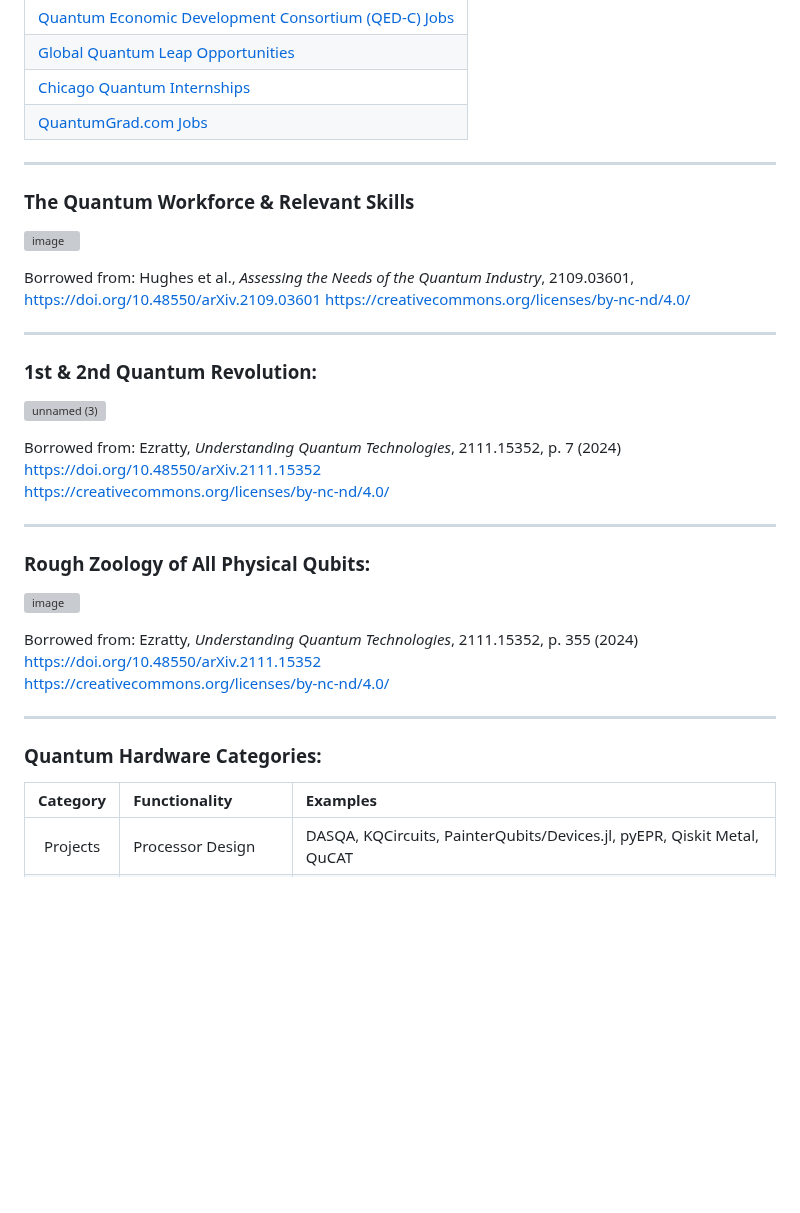
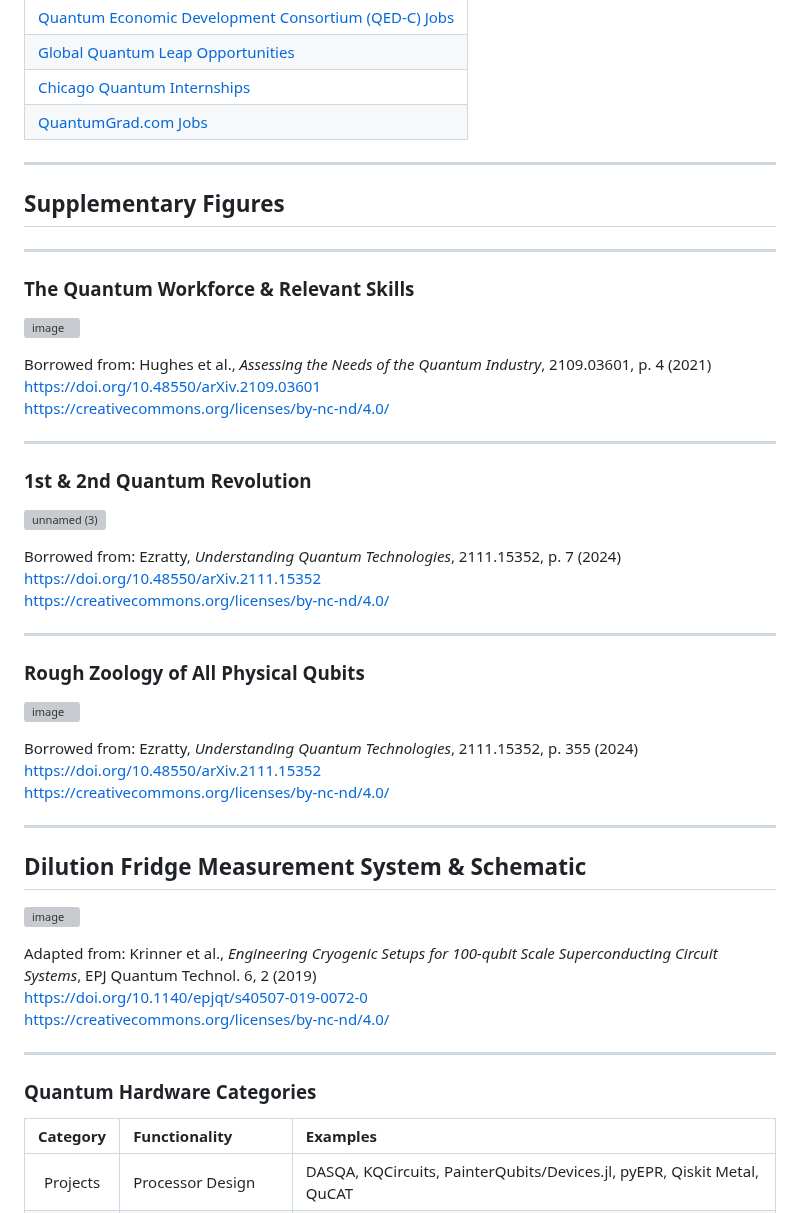
Before and after one commit to OJB-Quantum/QC-Hardware-How-To, a Markdown page: README.md, the part around the change. GitHub-like rendering; blank space fills up the shorter version; grey boxes are pictures that could not be loaded.

Commit message:
Update README.md
Signed-off-by: Onri Jay Benally <88035770+OJB-Quantum@users.noreply.github.com>

```diff
--- a/README.md
+++ b/README.md
@@ -492,18 +492,22 @@ Adapted From: [https://quantum.cornell.edu/education](https://quantum.cornell.ed
 
 ---
 
+## Supplementary Figures
+
+_________________________________________________________________________________________________________________________
+
 ### The Quantum Workforce & Relevant Skills
 
 ![image](https://github.com/user-attachments/assets/983672b5-2a26-4cd9-8abf-a0123a1d717d)
 
 Borrowed from:
-Hughes et al., *Assessing the Needs of the Quantum Industry*, 2109.03601,
+Hughes et al., *Assessing the Needs of the Quantum Industry*, 2109.03601, p. 4 (2021)
 <https://doi.org/10.48550/arXiv.2109.03601>
 [https://creativecommons.org/licenses/by-nc-nd/4.0/](https://creativecommons.org/licenses/by-nc-nd/4.0/)
 
 ---
 
-### 1st & 2nd Quantum Revolution:
+### 1st & 2nd Quantum Revolution
 
 ![unnamed (3)](https://github.com/user-attachments/assets/408ffd80-ea3c-4b19-bca7-2028e5dc4d04)
 
@@ -513,7 +517,7 @@ Borrowed from: Ezratty, *Understanding Quantum Technologies*, 2111.15352, p. 7 (
 
 ---
 
-### Rough Zoology of All Physical Qubits:
+### Rough Zoology of All Physical Qubits
 
 ![image](https://github.com/user-attachments/assets/479a64ff-7595-417a-b239-84bd50bb4200)
 
@@ -522,8 +526,17 @@ Borrowed from: Ezratty, *Understanding Quantum Technologies*, 2111.15352, p. 355
 [https://creativecommons.org/licenses/by-nc-nd/4.0/](https://creativecommons.org/licenses/by-nc-nd/4.0/)
 
 ---
+## Dilution Fridge Measurement System & Schematic
 
-### Quantum Hardware Categories:
+![image](https://github.com/user-attachments/assets/6e57a5c9-0f27-4e92-9552-5b37df7676f7)
+
+Adapted from: Krinner et al., *Engineering Cryogenic Setups for 100-qubit Scale Superconducting Circuit Systems*, EPJ Quantum Technol. 6, 2 (2019)
+<https://doi.org/10.1140/epjqt/s40507-019-0072-0>
+[https://creativecommons.org/licenses/by-nc-nd/4.0/](https://creativecommons.org/licenses/by-nc-nd/4.0/)
+
+---
+
+### Quantum Hardware Categories
 
 | **Category** | **Functionality** | **Examples** |
 |:---:|:---|:---|
```
